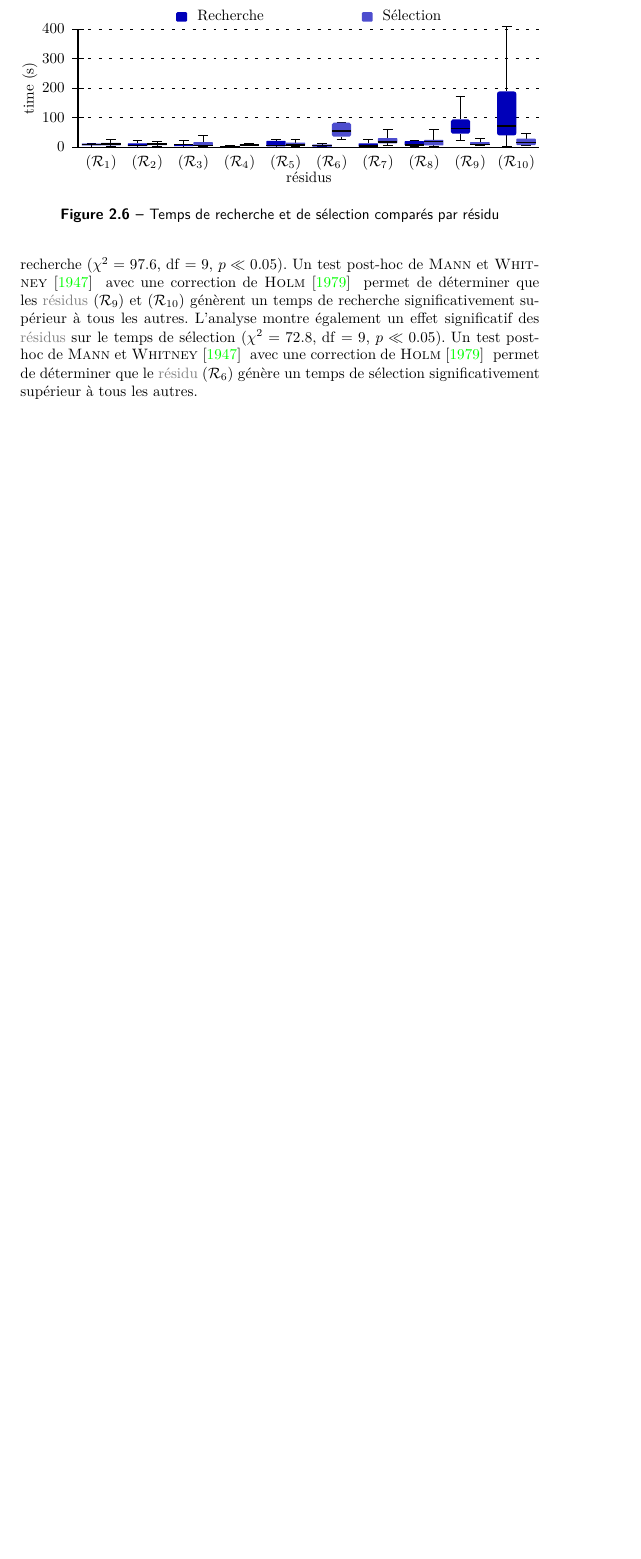
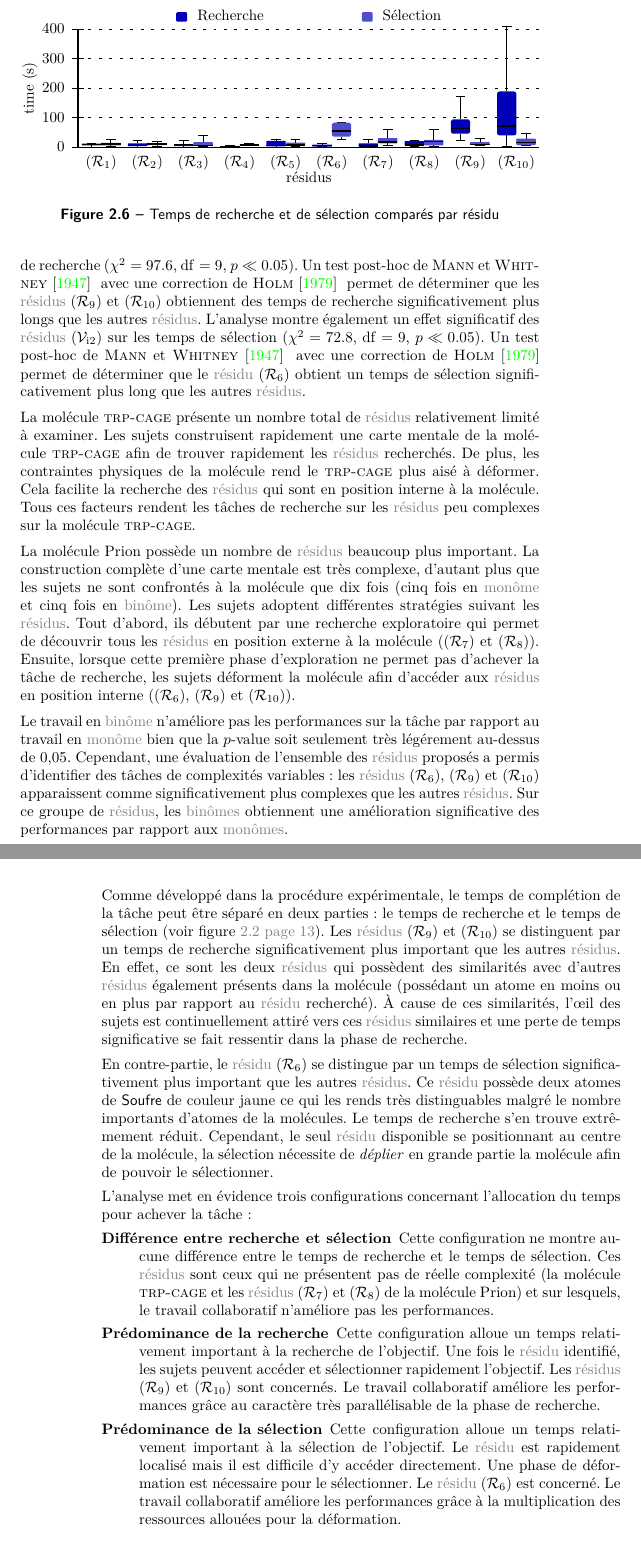
Before and after one commit to simard/These, a LaTeX thesis (main.tex): part of page 31 of 72 before the commit and two parts of pages 31 and 32 of 74 after it, the two joined at a grey line, cut so that both start at the same text, the shorter picture padded with empty space. The pictures show the PDF file Thesis.pdf that the author committed with the source.

Commit message:
Write improvement part for experimentation 4
The first part of analysis of fourth experimentation is about improvement of working efficiency.
ANOVA results are introduced in.
A classification of residues is proposed based on searching and selection time.

```diff
--- a/main.tex
+++ b/main.tex
@@ -509,7 +496,7 @@
 
 					La \myfigureref{fig-exp1-TempsDeCompletionParResidu} présente le temps de complétion \myvard{1} de chaque \myglos{glo-Residu} \myvari{2}.
 					L'analyse montre qu'il y a un effet significatif des \myglos*{glo-Residu} \myvari{2} sur le temps de complétion \myvard{1} (\myanova{exp1-time-residue-anova.tex}).
-					Un test post-hoc de \mycite[author]{Mann-1947} avec une correction de \mycite[author]{Holm-1979} permet de déterminer que les \myglos*{glo-Residu} \myresidue{6}, \myresidue{9} et \myresidue{10} obtiennent des temps de complétion significativement plus important que les autres \myglos*{glo-Residu}.
+					Un test post-hoc de \mycite[author]{Mann-1947} avec une correction de \mycite[author]{Holm-1979} permet de déterminer que les \myglos*{glo-Residu} \myresidue{6}, \myresidue{9} et \myresidue{10} obtiennent des temps de complétion significativement plus longs que les autres \myglos*{glo-Residu}.
 
 					\begin{myfigure}
 						\psset{xunit=0.0889\textwidth,yunit=0.008cm}
@@ -536,7 +523,3 @@
 					\end{myfigure}
 
 					La \myfigureref{fig-exp1-TempsDeRechercheEtDeSelectionComparesParResidu} présente les temps de recherche et de sélection par \myglos{glo-Residu} \myvari{2}.
-					L'analyse montre un effet significatif des \myglos*{glo-Residu} sur le temps de recherche (\myanova{exp1-timeaudio-residue-searchselection-anova-search.tex}).
-					Un test post-hoc de \mycite[author]{Mann-1947} avec une correction de \mycite[author]{Holm-1979} permet de déterminer que les \myglos*{glo-Residu} \myresidue{9} et \myresidue{10} génèrent un temps de recherche significativement supérieur à tous les autres.
-					L'analyse montre également un effet significatif des \myglos*{glo-Residu} sur le temps de sélection (\myanova{exp1-timeaudio-residue-searchselection-anova-selection.tex}).
-					Un test post-hoc de \mycite[author]{Mann-1947} avec une correction de \mycite[author]{Holm-1979} permet de déterminer que le \myglos{glo-Residu} \myresidue{6} génère un temps de sélection significativement supérieur à tous les autres.
@@ -543,3 +531,48 @@
+					La molécule \myTRPCAGE présente un nombre total de \myglos*{glo-Residu} relativement limité à examiner.
+					Les sujets construisent rapidement une carte mentale de la molécule \myTRPCAGE afin de trouver rapidement les \myglos*{glo-Residu} recherchés.
+					De plus, les contraintes physiques de la molécule rend le \myTRPCAGE plus aisé à déformer.
+					Cela facilite la recherche des \myglos*{glo-Residu} qui sont en position interne à la molécule.
+					Tous ces facteurs rendent les tâches de recherche sur les \myglos*{glo-Residu} peu complexes sur la molécule \myTRPCAGE.
+
+					La molécule \myPrion possède un nombre de \myglos*{glo-Residu} beaucoup plus important.
+					La construction complète d'une carte mentale est très complexe, d'autant plus que les sujets ne sont confrontés à la molécule que dix fois (cinq fois en \myglos{glo-Monome} et cinq fois en \myglos{glo-Binome}).
+					Les sujets adoptent différentes stratégies suivant les \myglos*{glo-Residu}.
+					Tout d'abord, ils débutent par une recherche exploratoire qui permet de découvrir tous les \myglos*{glo-Residu}  en position externe à la molécule (\myresidue{7} et \myresidue{8}).
+					Ensuite, lorsque cette première phase d'exploration ne permet pas d'achever la tâche de recherche, les sujets déforment la molécule afin d'accéder aux \myglos*{glo-Residu} en position interne (\myresidue{6}, \myresidue{9} et \myresidue{10}).
+
+					Le travail en \myglos{glo-Binome} n'améliore pas les performances sur la tâche par rapport au travail en \myglos{glo-Monome} bien que la \mypvalue soit seulement très légérement au-dessus de \mynum{0.05}.
+					Cependant, une évaluation de l'ensemble des \myglos*{glo-Residu} proposés a permis d'identifier des tâches de complexités variables : les \myglos*{glo-Residu} \myresidue{6}, \myresidue{9} et \myresidue{10} apparaissent comme significativement plus complexes que les autres \myglos*{glo-Residu}.
+					Sur ce groupe de \myglos*{glo-Residu}, les \myglos*{glo-Binome} obtiennent une amélioration significative des performances par rapport aux \myglos*{glo-Monome}.
+
+					Comme développé dans la procédure expérimentale, le temps de complétion de la tâche peut être séparé en deux parties : le temps de recherche et le temps de sélection \myfigureref*{fig-exp1-SchemaDesPhasesDeLaCommunicationVerbale}.
+					Les \myglos*{glo-Residu} \myresidue{9} et \myresidue{10} se distinguent par un temps de recherche significativement plus important que les autres \myglos*{glo-Residu}.
+					En effet, ce sont les deux \myglos*{glo-Residu} qui possèdent des similarités avec d'autres \myglos*{glo-Residu} également présents dans la molécule (possédant un atome en moins ou en plus par rapport au \myglos{glo-Residu} recherché).
+					À cause de ces similarités, l'œil des sujets est continuellement attiré vers ces \myglos*{glo-Residu} similaires et une perte de temps significative se fait ressentir dans la phase de recherche.
+
+					En contre-partie, le \myglos{glo-Residu} \myresidue{6} se distingue par un temps de sélection significativement plus important que les autres \myglos*{glo-Residu}.
+					Ce \myglos{glo-Residu} possède deux atomes de \myatom{Soufre} de couleur jaune ce qui les rends très distinguables malgré le nombre importants d'atomes de la molécules.
+					Le temps de recherche s'en trouve extrêmement réduit.
+					Cependant, le seul \myglos{glo-Residu} disponible se positionnant au centre de la molécule, la sélection nécessite de \myemph{déplier} en grande partie la molécule afin de pouvoir le sélectionner.
+
+					L'analyse met en évidence trois configurations concernant l'allocation du temps pour achever la tâche :
+					\begin{description}
+						\item[Différence entre recherche et sélection]
+							Cette configuration ne montre aucune différence entre le temps de recherche et le temps de sélection.
+							Ces \myglos*{glo-Residu} sont ceux qui ne présentent pas de réelle complexité (la molécule \myTRPCAGE et les \myglos*{glo-Residu} \myresidue{7} et \myresidue{8} de la molécule \myPrion) et sur lesquels, le travail collaboratif n'améliore pas les performances.
+						\item[Prédominance de la recherche]
+							Cette configuration alloue un temps relativement important à la recherche de l'objectif.
+							Une fois le \myglos{glo-Residu} identifié, les sujets peuvent accéder et sélectionner rapidement l'objectif.
+							Les \myglos*{glo-Residu} \myresidue{9} et \myresidue{10} sont concernés.
+							Le travail collaboratif améliore les performances grâce au caractère très parallélisable de la phase de recherche.
+						\item[Prédominance de la sélection]
+							Cette configuration alloue un temps relativement important à la sélection de l'objectif.
+							Le \myglos{glo-Residu} est rapidement localisé mais il est difficile d'y accéder directement.
+							Une phase de déformation est nécessaire pour le sélectionner.
+							Le \myglos{glo-Residu} \myresidue{6} est concerné.
+							Le travail collaboratif améliore les performances grâce à la multiplication des ressources allouées pour la déformation.
+					\end{description}
+				\end{mysubsection}
+				\begin{mysubsection}[sse-exp1-StrategiesDeTravail]{Stratégies de travail}
 
 					\begin{myfigure}
 						\psset{xunit=0.075\textwidth,yunit=0.2cm}
```
Also changed, not shown: mymacro.sty (+3 -3 lines), mymacro.tex (+15 -0 lines), mytoc.sty (+21 -21 lines), Thesis.pdf, main.tex (18 more changed lines).
